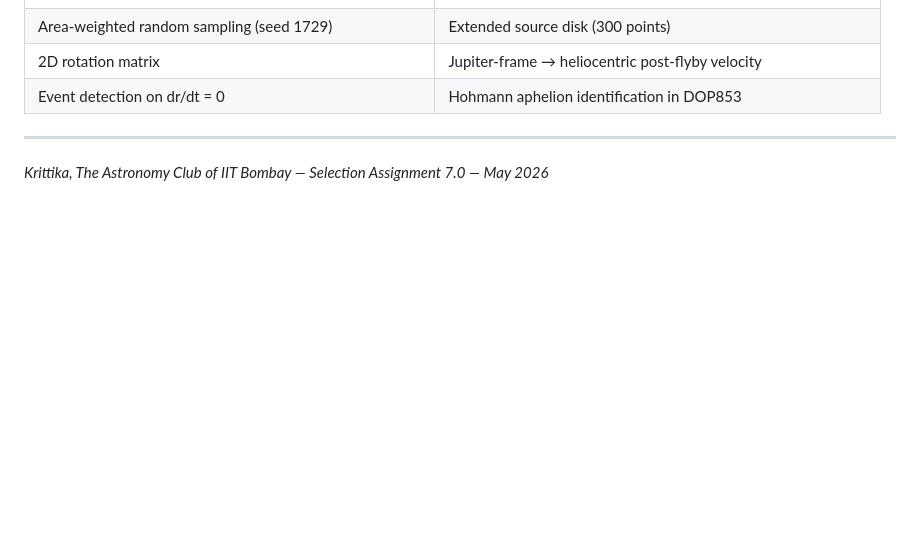
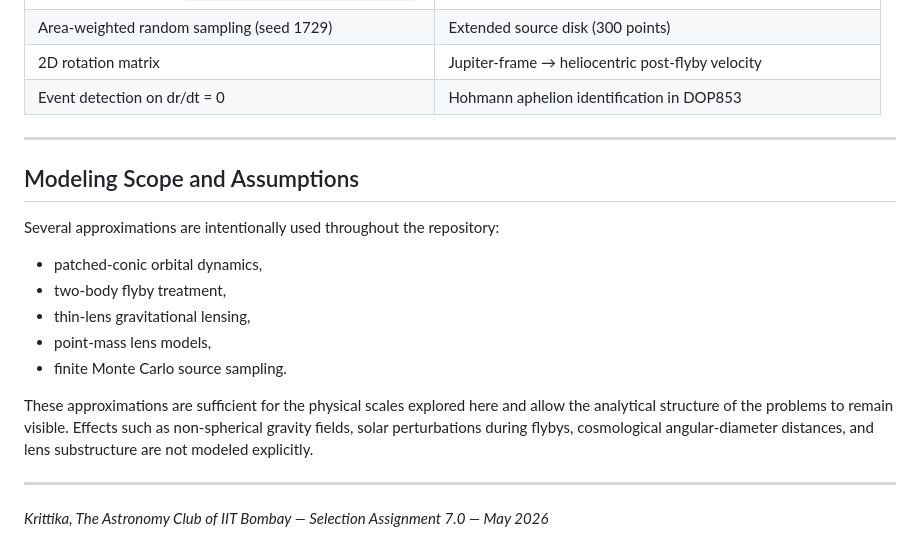
Before and after one commit to gouravgangwardev/KSP-7.0-Selection, a Markdown page: README.md, the part around the change. GitHub-like rendering; blank space fills up the shorter version.

Commit message:
Add modeling scope and assumptions to README
Added a section outlining modeling scope and assumptions.

```diff
--- a/README.md
+++ b/README.md
@@ -313,4 +313,18 @@ The microlensing geometry (OGLE/KMTNet regime, Galactic bulge) is used for all 2
 
 ---
 
+## Modeling Scope and Assumptions
+
+Several approximations are intentionally used throughout the repository:
+
+- patched-conic orbital dynamics,
+- two-body flyby treatment,
+- thin-lens gravitational lensing,
+- point-mass lens models,
+- finite Monte Carlo source sampling.
+
+These approximations are sufficient for the physical scales explored here and allow the analytical structure of the problems to remain visible. Effects such as non-spherical gravity fields, solar perturbations during flybys, cosmological angular-diameter distances, and lens substructure are not modeled explicitly.
+
+---
+
 *Krittika, The Astronomy Club of IIT Bombay — Selection Assignment 7.0 — May 2026*
```
